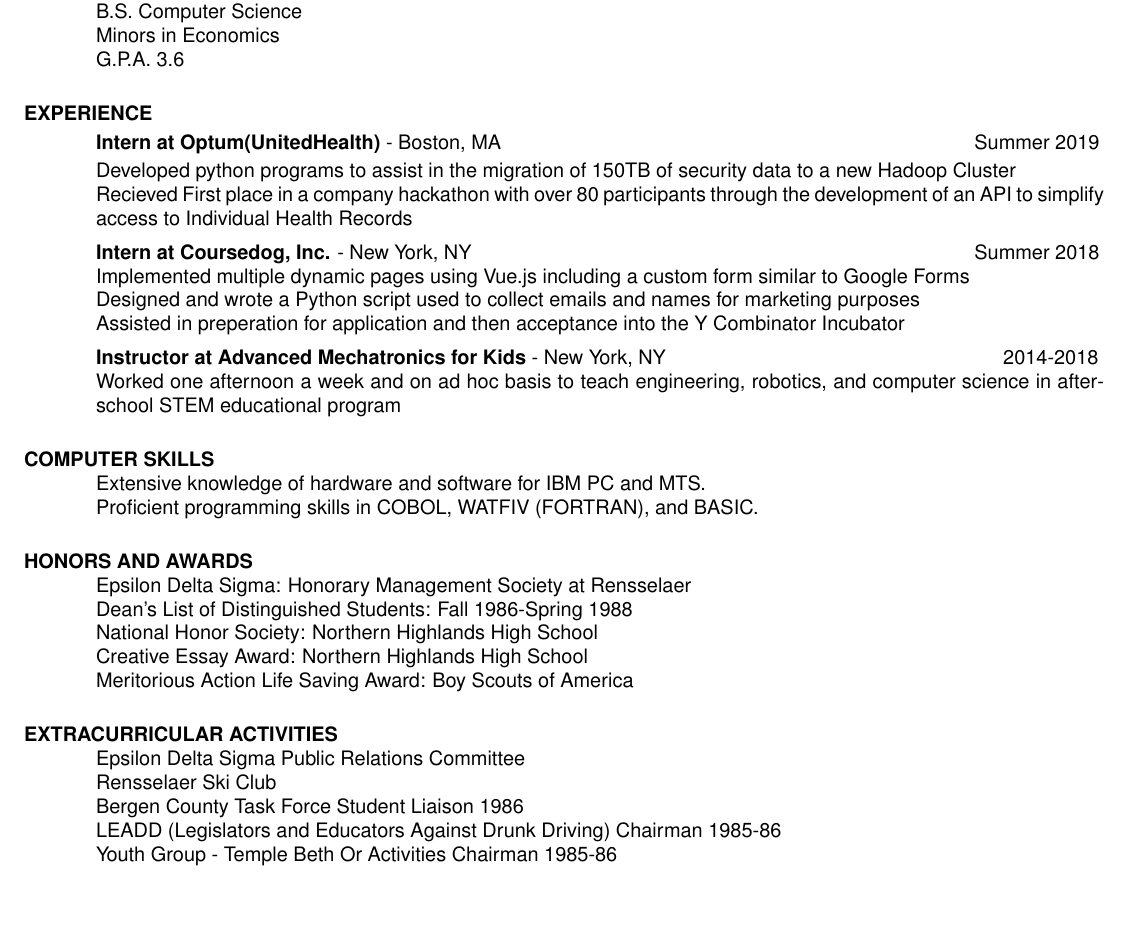
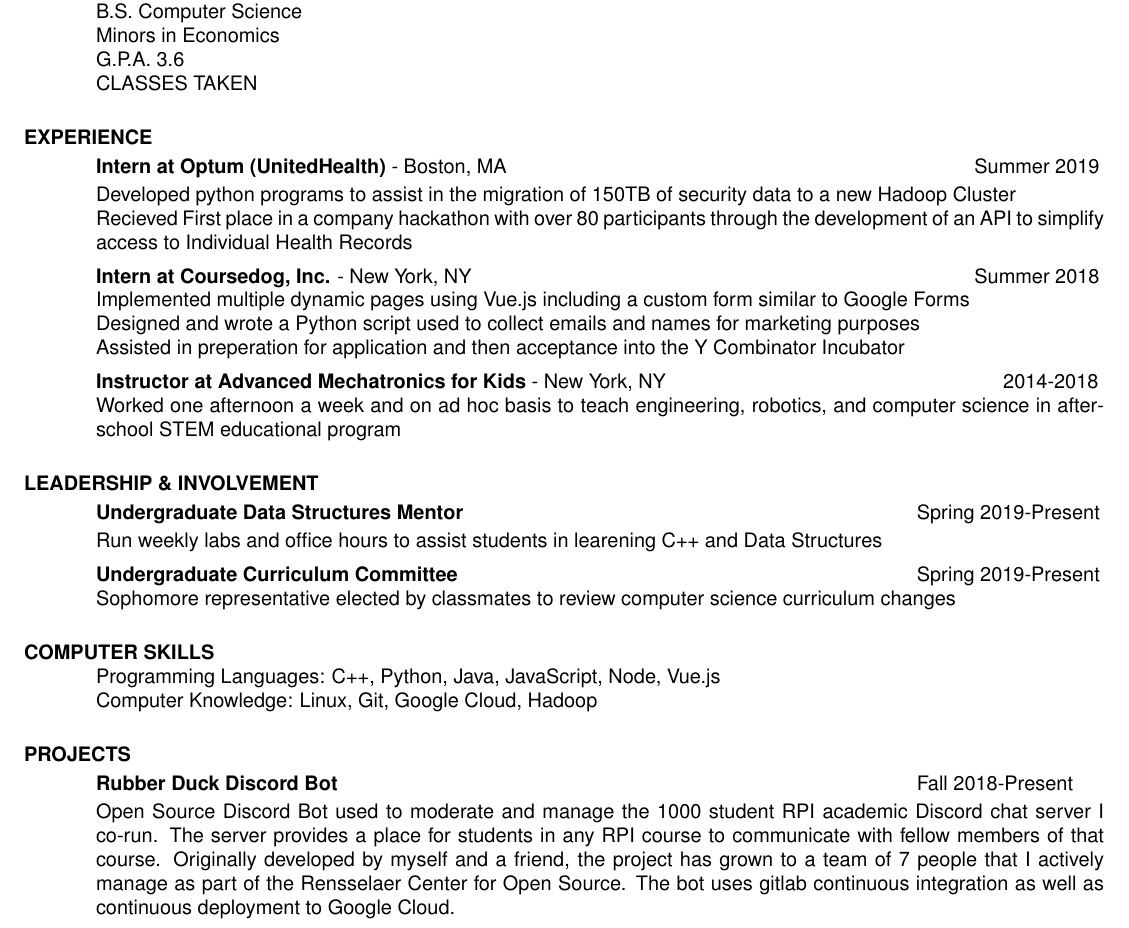
Before and after one commit to elihschiff/Resume, a LaTeX CV (res1.tex): part of the page, cut so that both start at the same text, the shorter picture padded with empty space. Compiled offline with pdfLaTeX.

Commit message:
Added a lot more stuff

```diff
--- a/res1.tex
+++ b/res1.tex
@@ -37,14 +37,15 @@
     {\bf Rensselaer Polytechnic Institute} - Troy, NY \hfill Expected Graduation: {\bf 2022} \\
     B.S. Computer Science   \\
     Minors in Economics  \\
-    G.P.A. 3.6
+    G.P.A. 3.6 \\
+    CLASSES TAKEN
 
 
 \section{EXPERIENCE}
    \vspace{-0.1in}
    \begin{tabbing}
    \hspace{2.3in}\= \hspace{3.8in}\= \kill
-    {\bf Intern at Optum(UnitedHealth)} - Boston, MA   \>  \>Summer 2019
+    {\bf Intern at Optum (UnitedHealth)} - Boston, MA   \>  \>Summer 2019
    \end{tabbing}\vspace{-20pt}
     Developed python programs to assist in the migration of 150TB of security data to a new Hadoop Cluster\\
     Recieved First place in a company hackathon with over 80 participants through the development of an API to simplify access to 		Individual Health Records
@@ -65,28 +66,39 @@
 	science in after-school STEM educational program
 
 
-\section{COMPUTER SKILLS}
-    Extensive knowledge of hardware and software for IBM PC and
-    MTS. \\
-    Proficient programming skills in COBOL, WATFIV (FORTRAN), and
-    BASIC.
 
 
-\section{HONORS AND AWARDS}
-    Epsilon Delta Sigma: Honorary Management Society at
-    Rensselaer    \\
-    Dean's List of Distinguished Students: Fall 1986-Spring 1988  \\
-    National Honor Society: Northern Highlands High School  \\
-    Creative Essay Award: Northern Highlands High School  \\
-    Meritorious Action Life Saving Award: Boy Scouts of America
+\section{LEADERSHIP \& INVOLVEMENT}
+	\vspace{-0.1in}
+	\begin{tabbing}
+   \hspace{2.3in}\= \hspace{3.4in}\= \kill
+    {\bf Undergraduate Data Structures Mentor} \>  \>Spring 2019-Present
+   \end{tabbing}\vspace{-20pt}
+	Run weekly labs and office hours to assist students in learening C++ and Data Structures
+    \vspace{-15pt}
+    \begin{tabbing}
+   \hspace{2.3in}\= \hspace{3.4in}\= \kill
+    {\bf Undergraduate Curriculum Committee} \>  \>Spring 2019-Present
+   \end{tabbing}\vspace{-20pt}
+	Sophomore representative elected by classmates to review computer science curriculum changes
 
-\section{EXTRACURRICULAR ACTIVITIES}
-    Epsilon Delta Sigma Public Relations Committee \\
-    Rensselaer Ski Club     \\
-    Bergen County Task Force Student Liaison 1986  \\
-    LEADD (Legislators and Educators Against Drunk Driving) Chairman
-     1985-86  \\
-    Youth Group - Temple Beth Or Activities Chairman 1985-86
+
+
+
+\section{COMPUTER SKILLS}
+    Programming Languages: C++, Python, Java, JavaScript, Node, Vue.js\\
+    Computer Knowledge: Linux, Git, Google Cloud, Hadoop
+
+
+\section{PROJECTS}
+	\vspace{-0.1in}
+	\begin{tabbing}
+   \hspace{2.3in}\= \hspace{3.4in}\= \kill
+    {\bf Rubber Duck Discord Bot} \>  \>Fall 2018-Present
+   \end{tabbing}\vspace{-20pt}
+	Open Source Discord Bot used to moderate and manage the 1000 student RPI academic Discord chat server I co-run. The server provides a place for students in any RPI course to communicate with fellow members of that course. Originally developed by myself and a friend, the project has grown to a team of 7 people that I actively manage as part of the Rensselaer Center for Open Source. The bot uses gitlab continuous integration as well as continuous deployment to Google Cloud.
+
+
 
 \end{resume}
 \end{document}
```
